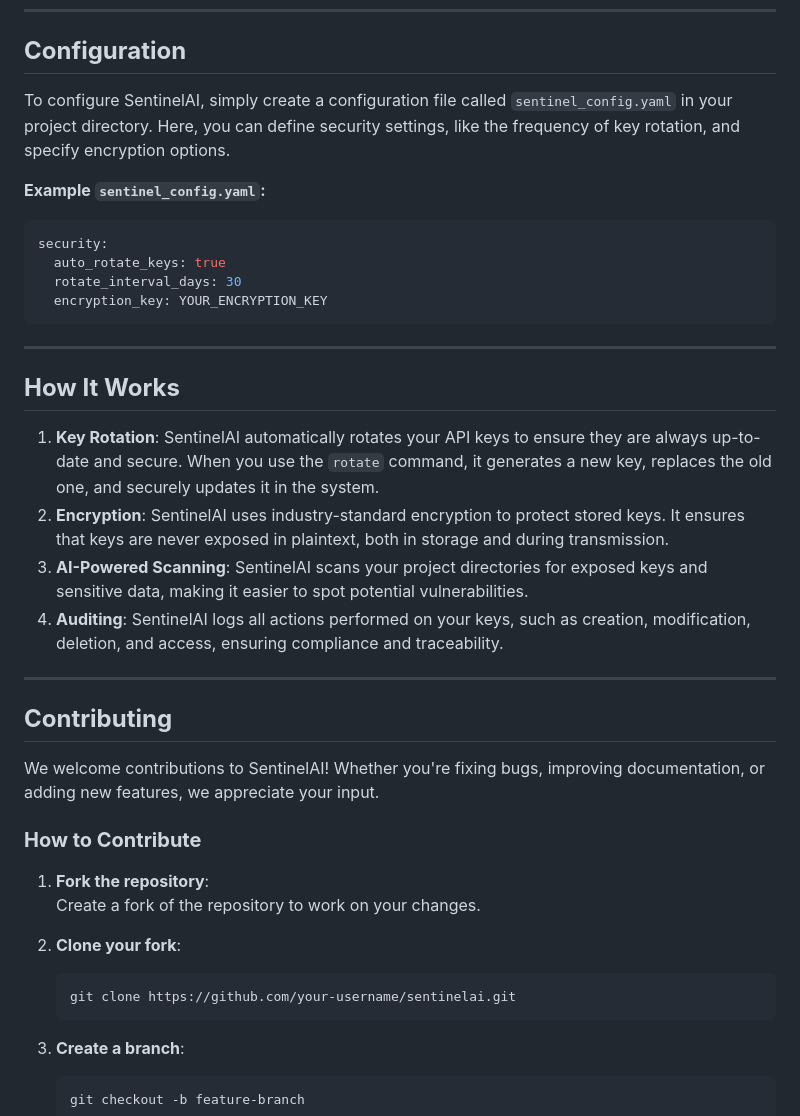
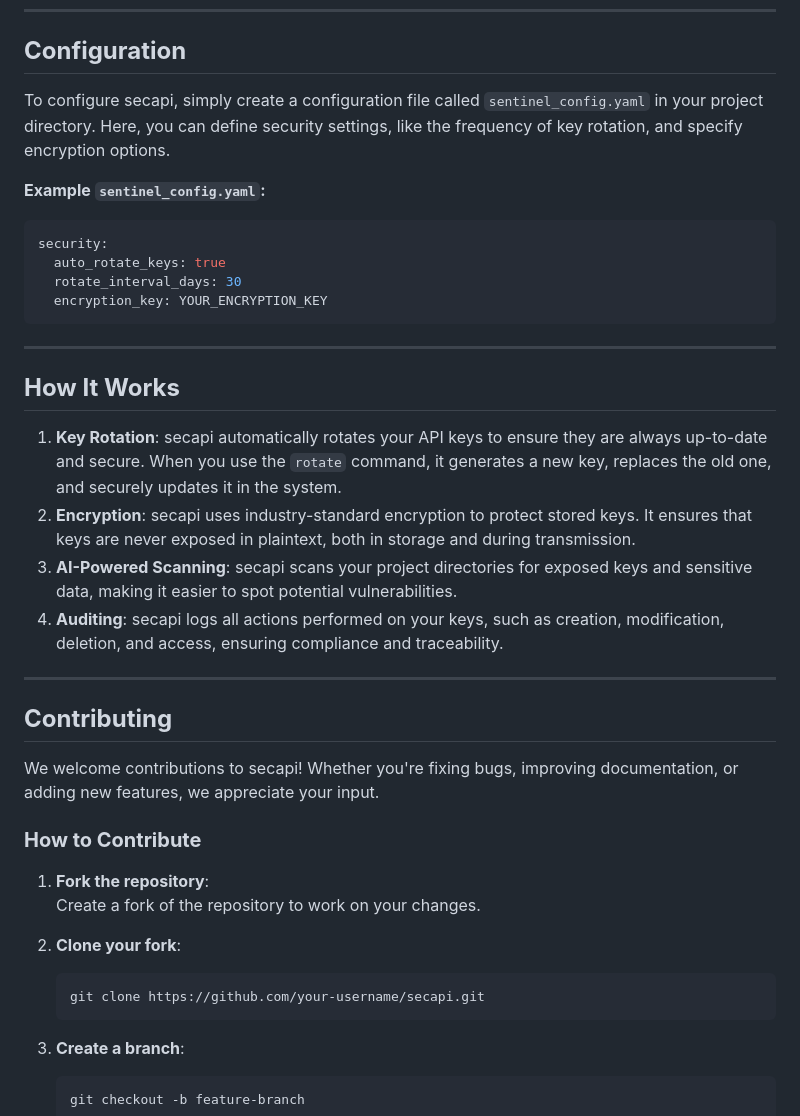
Before and after one commit to BinayakJha/SecAPI, a Markdown page: README.md, the part around one of its changes. GitHub-like rendering.

````diff
--- a/README.md
+++ b/README.md
@@ -90,7 +90,7 @@ sentinel <command> -h
 
 ## **Configuration**
 
-To configure SentinelAI, simply create a configuration file called `sentinel_config.yaml` in your project directory. Here, you can define security settings, like the frequency of key rotation, and specify encryption options.
+To configure secapi, simply create a configuration file called `sentinel_config.yaml` in your project directory. Here, you can define security settings, like the frequency of key rotation, and specify encryption options.
 
 **Example `sentinel_config.yaml`:**
 
@@ -105,16 +105,16 @@ security:
 
 ## **How It Works**
 
-1. **Key Rotation**: SentinelAI automatically rotates your API keys to ensure they are always up-to-date and secure. When you use the `rotate` command, it generates a new key, replaces the old one, and securely updates it in the system.
-2. **Encryption**: SentinelAI uses industry-standard encryption to protect stored keys. It ensures that keys are never exposed in plaintext, both in storage and during transmission.
-3. **AI-Powered Scanning**: SentinelAI scans your project directories for exposed keys and sensitive data, making it easier to spot potential vulnerabilities.
-4. **Auditing**: SentinelAI logs all actions performed on your keys, such as creation, modification, deletion, and access, ensuring compliance and traceability.
+1. **Key Rotation**: secapi automatically rotates your API keys to ensure they are always up-to-date and secure. When you use the `rotate` command, it generates a new key, replaces the old one, and securely updates it in the system.
+2. **Encryption**: secapi uses industry-standard encryption to protect stored keys. It ensures that keys are never exposed in plaintext, both in storage and during transmission.
+3. **AI-Powered Scanning**: secapi scans your project directories for exposed keys and sensitive data, making it easier to spot potential vulnerabilities.
+4. **Auditing**: secapi logs all actions performed on your keys, such as creation, modification, deletion, and access, ensuring compliance and traceability.
 
 ---
 
 ## **Contributing**
 
-We welcome contributions to SentinelAI! Whether you're fixing bugs, improving documentation, or adding new features, we appreciate your input.
+We welcome contributions to secapi! Whether you're fixing bugs, improving documentation, or adding new features, we appreciate your input.
 
 ### **How to Contribute**
 1. **Fork the repository**:
@@ -122,7 +122,7 @@ We welcome contributions to SentinelAI! Whether you're fixing bugs, improving do
 
 2. **Clone your fork**:
    ```bash
-   git clone https://github.com/your-username/sentinelai.git
+   git clone https://github.com/your-username/secapi.git
    ```
 
 3. **Create a branch**:
````
Also changed, not shown: other parts of README.md (+9 -9 lines).
